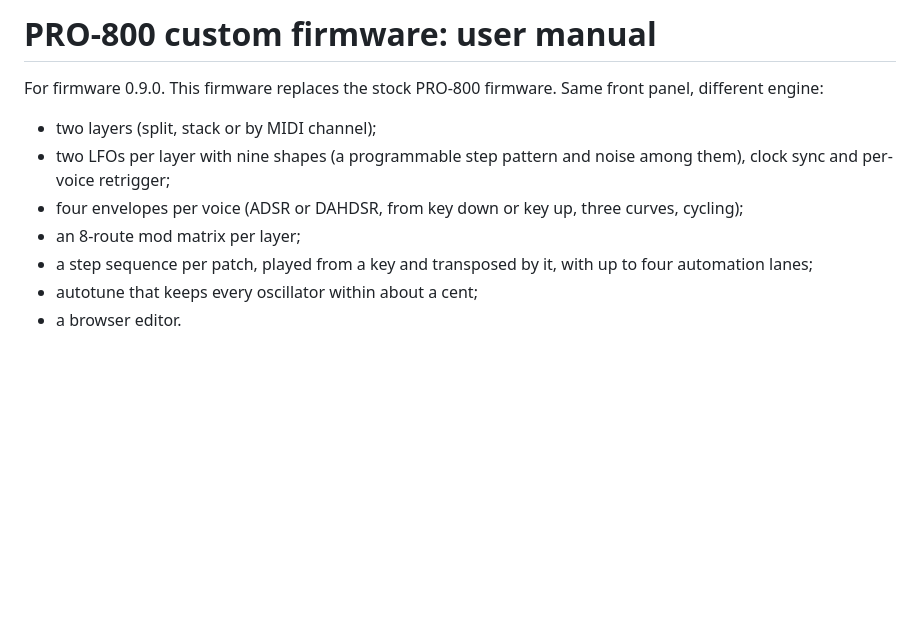
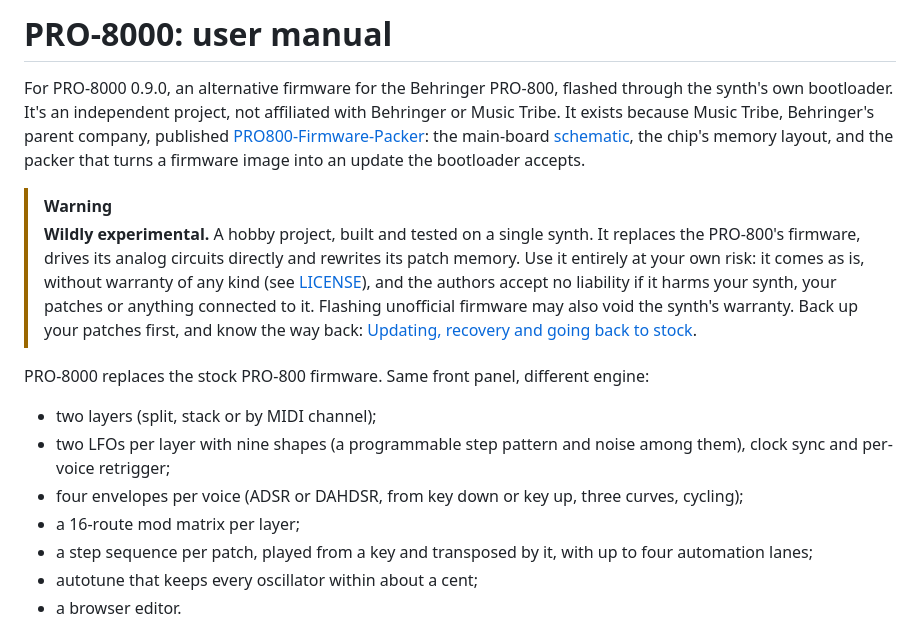
Before and after one commit to klaine/pro-8000, a Markdown page: MANUAL.md, the part around the change. Rendered like a GitHub page; blank space fills up the shorter version.

Commit message:
MANUAL: PRO-8000 title, the Music Tribe credit and the experimental disclaimer
The opening names the firmware PRO-8000, credits Music Tribe's PRO800-Firmware-Packer
(schematic, memory layout, packer) and carries the same no-liability warning as the README,
linking to the recovery section. The feature list's mod matrix is 16 routes per layer, as the
Mod matrix section already said.

Co-Authored-By: Claude Opus 5.5 <noreply@anthropic.com>

```diff
--- a/MANUAL.md
+++ b/MANUAL.md
@@ -1,12 +1,27 @@
-# PRO-800 custom firmware: user manual
+# PRO-8000: user manual
 
-For firmware 0.9.0. This firmware replaces the stock PRO-800 firmware. Same front panel, different engine:
+For PRO-8000 0.9.0, an alternative firmware for the Behringer PRO-800, flashed through the synth's own bootloader.
+It's an independent project, not affiliated with Behringer or Music Tribe. It exists because Music Tribe, Behringer's
+parent company, published [PRO800-Firmware-Packer](https://github.com/MusicTribeOpenSource/PRO800-Firmware-Packer):
+the main-board
+[schematic](https://github.com/MusicTribeOpenSource/PRO800-Firmware-Packer/blob/main/Schematics/PRO800_Main_Schematics.pdf),
+the chip's memory layout, and the packer that turns a firmware image into an update the bootloader accepts.
+
+> [!WARNING]
+> **Wildly experimental.** A hobby project, built and tested on a single synth. It replaces the PRO-800's firmware,
+> drives its analog circuits directly and rewrites its patch memory. Use it entirely at your own risk: it comes as
+> is, without warranty of any kind (see [LICENSE](LICENSE)), and the authors accept no liability if it harms your
+> synth, your patches or anything connected to it. Flashing unofficial firmware may also void the synth's warranty.
+> Back up your patches first, and know the way back:
+> [Updating, recovery and going back to stock](#updating-recovery-and-going-back-to-stock).
+
+PRO-8000 replaces the stock PRO-800 firmware. Same front panel, different engine:
 
 - two layers (split, stack or by MIDI channel);
 - two LFOs per layer with nine shapes (a programmable step pattern and noise among them), clock sync and per-voice
   retrigger;
 - four envelopes per voice (ADSR or DAHDSR, from key down or key up, three curves, cycling);
-- an 8-route mod matrix per layer;
+- a 16-route mod matrix per layer;
 - a step sequence per patch, played from a key and transposed by it, with up to four automation lanes;
 - autotune that keeps every oscillator within about a cent;
 - a browser editor.
```
